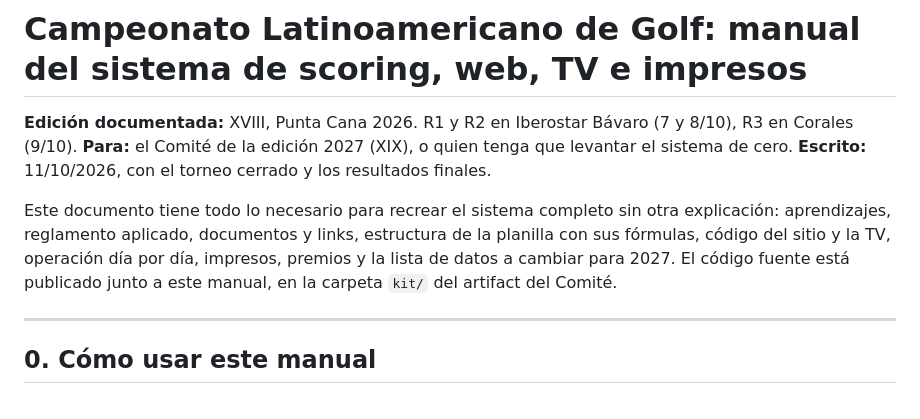
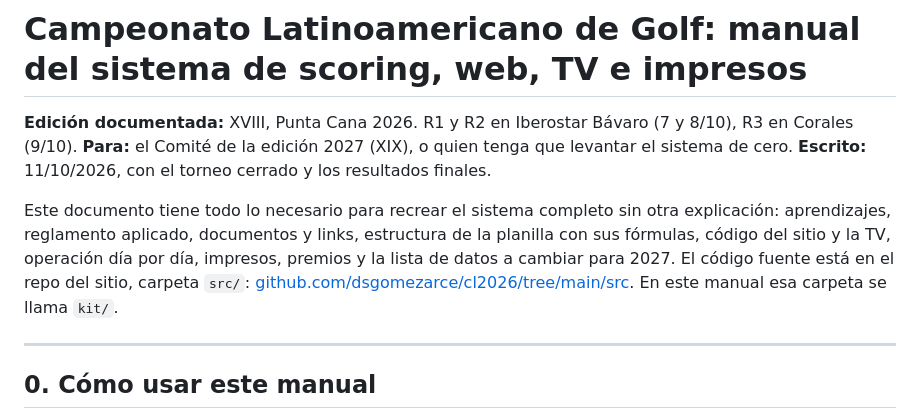
Before and after one commit to dsgomezarce/cl2026, a Markdown page: src/README.md, the part around the change. GitHub-like rendering.

Commit message:
Manual: el código fuente vive en src/ del repo
Co-Authored-By: Claude Opus 5.5 <noreply@anthropic.com>
Claude-Session: https://claude.ai/code/session_01SK4fKcY6H5wwZfoHHkpKpr

```diff
--- a/src/README.md
+++ b/src/README.md
@@ -4,7 +4,7 @@
 **Para:** el Comité de la edición 2027 (XIX), o quien tenga que levantar el sistema de cero.
 **Escrito:** 11/10/2026, con el torneo cerrado y los resultados finales.
 
-Este documento tiene todo lo necesario para recrear el sistema completo sin otra explicación: aprendizajes, reglamento aplicado, documentos y links, estructura de la planilla con sus fórmulas, código del sitio y la TV, operación día por día, impresos, premios y la lista de datos a cambiar para 2027. El código fuente está publicado junto a este manual, en la carpeta `kit/` del artifact del Comité.
+Este documento tiene todo lo necesario para recrear el sistema completo sin otra explicación: aprendizajes, reglamento aplicado, documentos y links, estructura de la planilla con sus fórmulas, código del sitio y la TV, operación día por día, impresos, premios y la lista de datos a cambiar para 2027. El código fuente está en el repo del sitio, carpeta `src/`: [github.com/dsgomezarce/cl2026/tree/main/src](https://github.com/dsgomezarce/cl2026/tree/main/src). En este manual esa carpeta se llama `kit/`.
 
 ---
 
```
